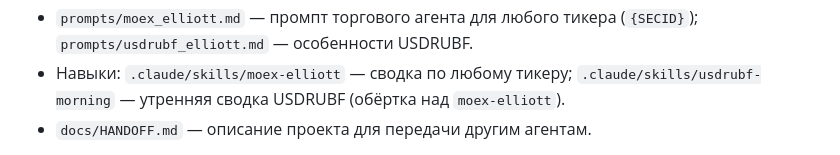
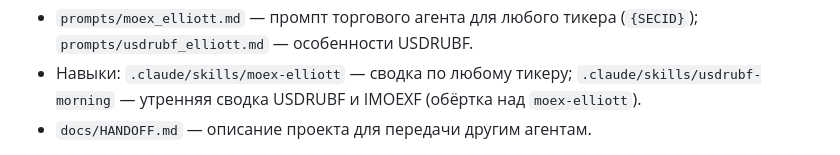
Before and after one commit to MaximNNVolkov/sraf, a Markdown page: README.md, the part around the change. Rendered like a GitHub page.

Commit message:
Утренняя сводка: добавлен IMOEXF
Co-Authored-By: Claude Opus 5.5 <noreply@anthropic.com>
Claude-Session: https://claude.ai/code/session_01TR2KyLxLqZDKBFF5puxBKV

```diff
--- a/README.md
+++ b/README.md
@@ -28,7 +28,7 @@ python3 -m unittest discover -s tests          # тесты (без сети)
 - `prompts/moex_elliott.md` — промпт торгового агента для любого тикера (`{SECID}`);
   `prompts/usdrubf_elliott.md` — особенности USDRUBF.
 - Навыки: `.claude/skills/moex-elliott` — сводка по любому тикеру; `.claude/skills/usdrubf-morning` —
-  утренняя сводка USDRUBF (обёртка над `moex-elliott`).
+  утренняя сводка USDRUBF и IMOEXF (обёртка над `moex-elliott`).
 - `docs/HANDOFF.md` — описание проекта для передачи другим агентам.
 
 Ограничения: без авторизации ISS отдаёт данные с задержкой ~15 минут — сводка
```
Also changed, not shown: docs/HANDOFF.md (+2 -3 lines), 1 other file.
